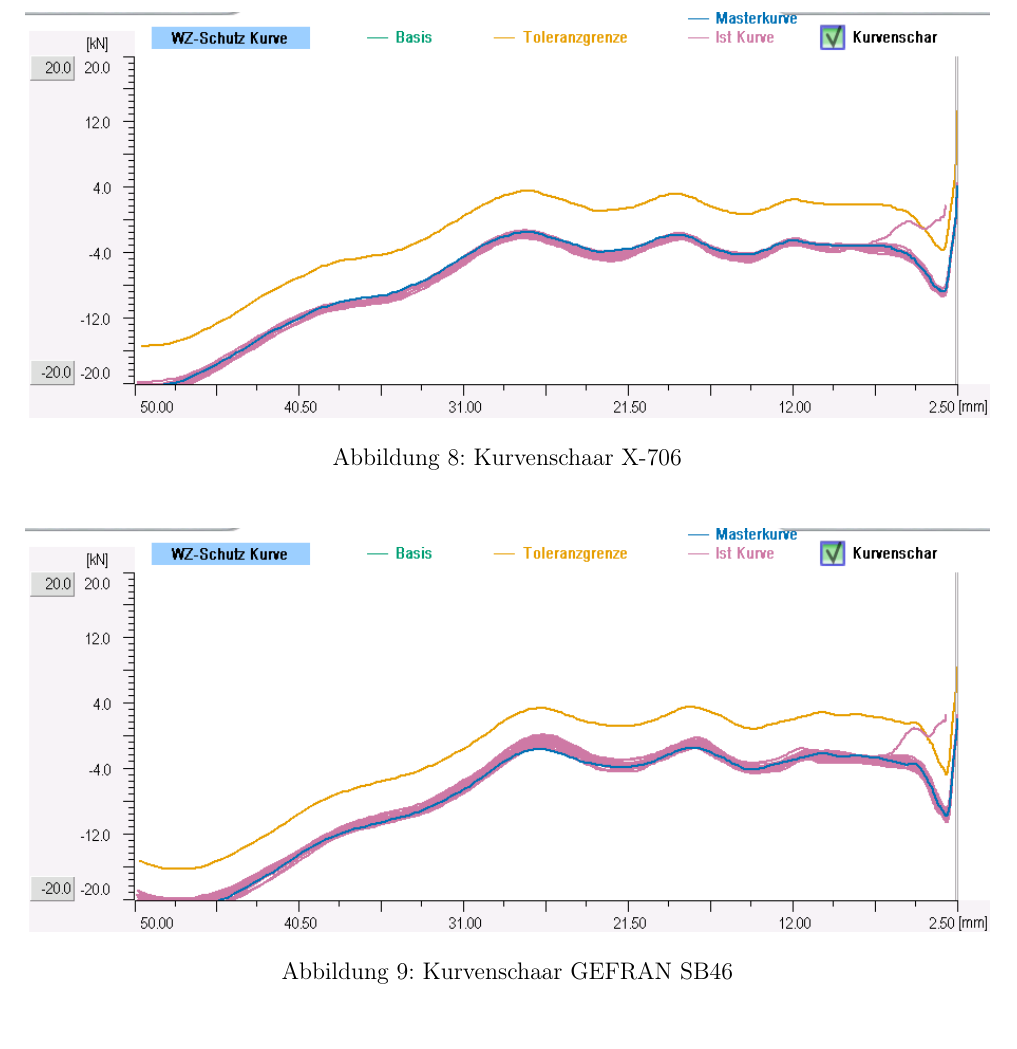
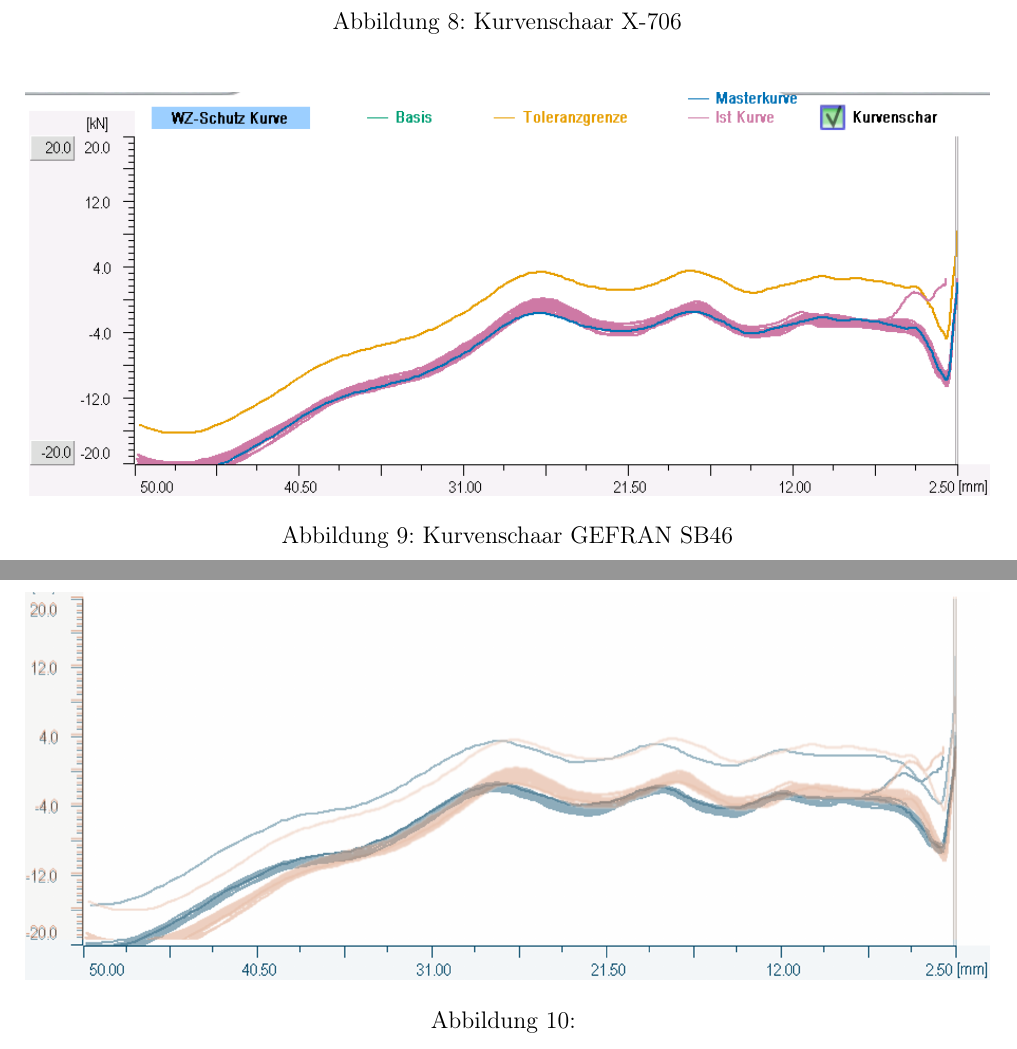
Before and after one commit to FennecSoftware/X-Sensors-Reports, a LaTeX document (X-706/02_VorOrtMessung/bericht_vorlage.tex): part of page 9 of 9 before the commit and two parts of pages 9 and 10 of 10 after it, the two joined at a grey line, cut so that both start at the same text. Compiled offline with pdfLaTeX.

Commit message:
added overlay to report X-706 Sumitomo

```diff
--- a/X-706/02_VorOrtMessung/bericht_vorlage.tex
+++ b/X-706/02_VorOrtMessung/bericht_vorlage.tex
@@ -142,5 +142,10 @@ Für den Betrieb der Maschine respektive deren Formschutz wurden zum Schluss noc
 	\caption{Kurvenschaar GEFRAN SB46}
 	\label{fig:kurvenschaargefran}
 \end{figure}
-
+\begin{figure}[H]
+	\centering
+	\includegraphics[width=1\linewidth]{imgs/overlaypng}
+	\caption[Overlay X-706 (blau) und GEFRAN (orange)]{}
+	\label{fig:overlaypng}
+\end{figure}
 \end{document}
```
Also changed, not shown: X-706/02_VorOrtMessung/bericht_vorlage.pdf (added), X-706/02_VorOrtMessung/imgs/overlaypng.png (added).
